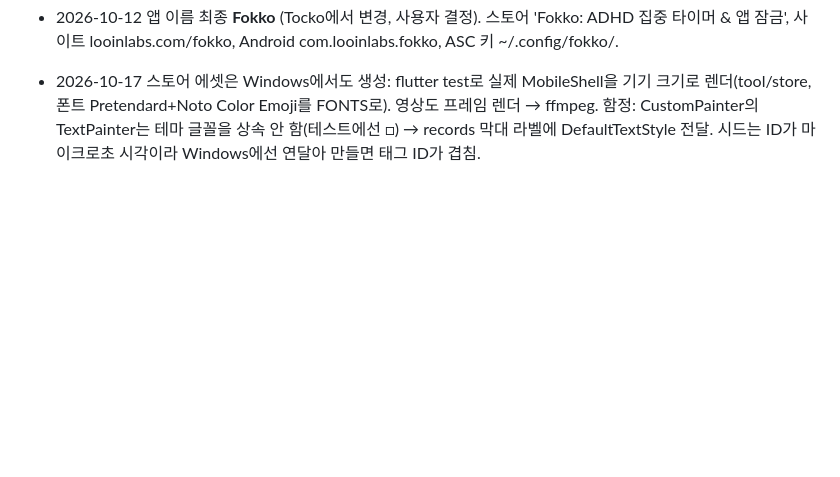
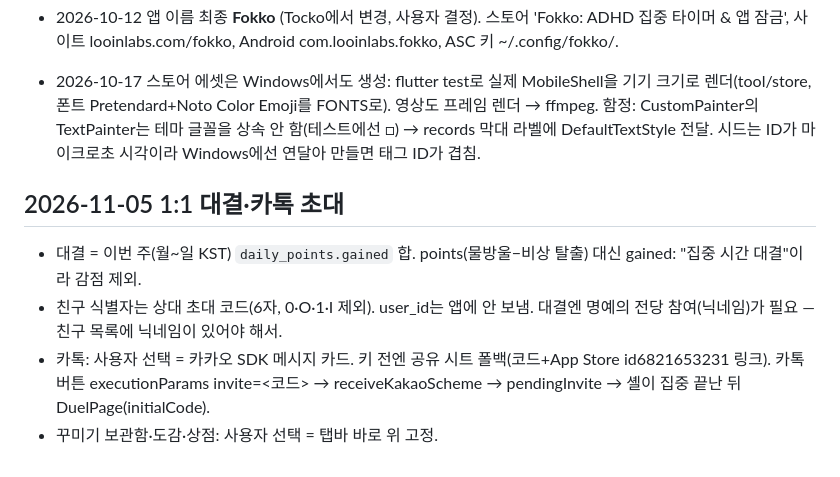
Before and after one commit to mingwonkim/focus-one, a Markdown page: memory.md, the part around the change. GitHub-like rendering; blank space fills up the shorter version.

Commit message:
memory: 대결·카톡 초대 결정
Co-Authored-By: Claude Opus 5.5 <noreply@anthropic.com>

```diff
--- a/memory.md
+++ b/memory.md
@@ -65,3 +65,9 @@
 - 2026-10-12 앱 이름 FocusOne → **Tocko** (같은 분야 'Focus One' 앱 다수, 스토어 검색·상표 충돌 회피). 보이는 이름만 변경 — 번들 ID com.looinlabs.focusone·패키지·저장소·Supabase 프로젝트명은 유지(Family Controls 승인이 번들 ID에 묶임). 후보 비교: Focusling(길다), Onlee(타이머 느낌 없음), Fokko.
 - 2026-10-12 앱 이름 최종 **Fokko** (Tocko에서 변경, 사용자 결정). 스토어 'Fokko: ADHD 집중 타이머 & 앱 잠금', 사이트 looinlabs.com/fokko, Android com.looinlabs.fokko, ASC 키 ~/.config/fokko/.
 - 2026-10-17 스토어 에셋은 Windows에서도 생성: flutter test로 실제 MobileShell을 기기 크기로 렌더(tool/store, 폰트 Pretendard+Noto Color Emoji를 FONTS로). 영상도 프레임 렌더 → ffmpeg. 함정: CustomPainter의 TextPainter는 테마 글꼴을 상속 안 함(테스트에선 □) → records 막대 라벨에 DefaultTextStyle 전달. 시드는 ID가 마이크로초 시각이라 Windows에선 연달아 만들면 태그 ID가 겹침.
+
+## 2026-11-05 1:1 대결·카톡 초대
+- 대결 = 이번 주(월~일 KST) `daily_points.gained` 합. points(물방울−비상 탈출) 대신 gained: "집중 시간 대결"이라 감점 제외.
+- 친구 식별자는 상대 초대 코드(6자, 0·O·1·I 제외). user_id는 앱에 안 보냄. 대결엔 명예의 전당 참여(닉네임)가 필요 — 친구 목록에 닉네임이 있어야 해서.
+- 카톡: 사용자 선택 = 카카오 SDK 메시지 카드. 키 전엔 공유 시트 폴백(코드+App Store id6821653231 링크). 카톡 버튼 executionParams invite=<코드> → receiveKakaoScheme → pendingInvite → 셸이 집중 끝난 뒤 DuelPage(initialCode).
+- 꾸미기 보관함·도감·상점: 사용자 선택 = 탭바 바로 위 고정.
```
